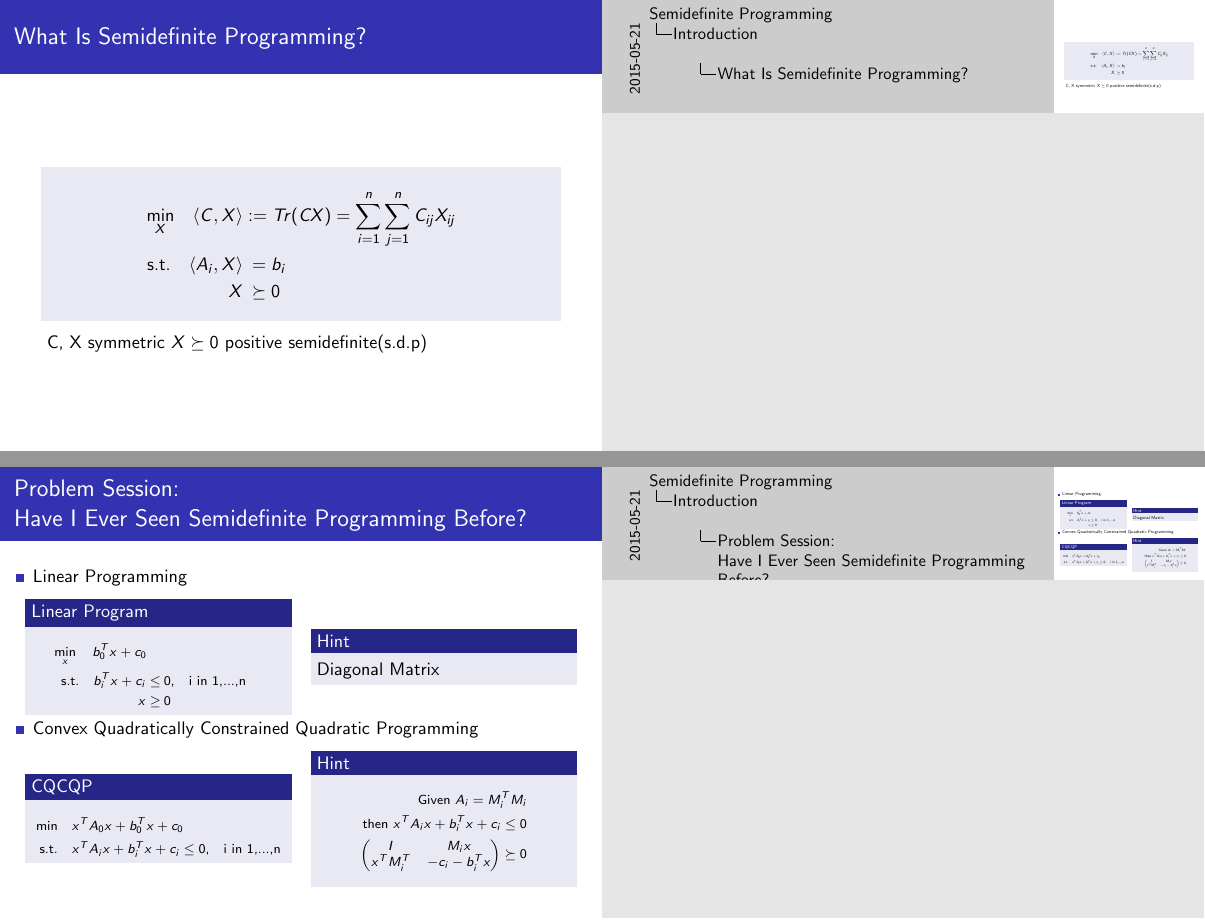
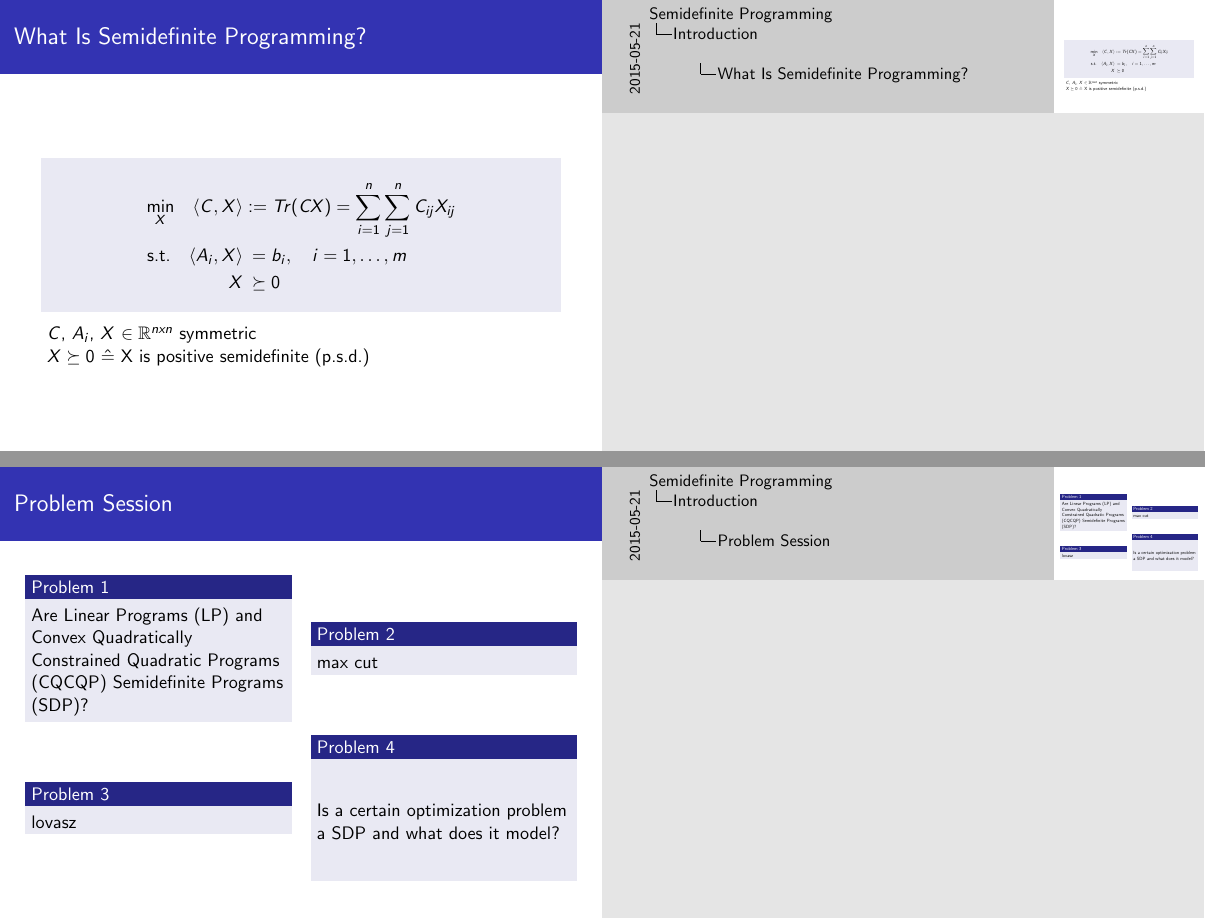
Before and after one commit to heidekrueger/SemidefiniteSeminar, LaTeX slides (Seminar.tex): pages 3 and 6 of 27, joined at a grey line. Compiled offline with pdfLaTeX.

Commit message:
Slides Update

```diff
--- a/Seminar.tex
+++ b/Seminar.tex
@@ -38,12 +38,12 @@
 		\begin{equation*}
 		\begin{aligned}
 		\min_X \quad\langle C,X \rangle &:= Tr(CX)=\sum_{i=1}^{n}\sum_{j=1}^{n}C_{ij}X_{ij}\\
-		\text{s.t.}\quad\langle A_i,X\rangle&\:= b_i\\
+		\text{s.t.}\quad\langle A_i,X\rangle&\:= b_i,\quad i=1,\dots,m\\
 		X&\:\succeq 0
 		\end{aligned}
 		\end{equation*}
 	\end{block}
-	C, X symmetric $X \succeq 0$ positive semidefinite(s.d.p)
+	$C$, $A_i$, $X$ $\in \mathbb{R}^{nxn}$ symmetric \newline $X \succeq 0$ $\hat{=}$ X is positive semidefinite (p.s.d.)
 	\end{frame}
 	\begin{frame}
 		\frametitle{An Easy Example}
@@ -75,7 +75,34 @@
 		\end{block}
 	\end{frame}
 	\begin{frame}
-		\frametitle{Problem Session: \newline Have I Ever Seen Semidefinite Programming Before?}
+		\frametitle{Problem Session}
+		\begin{columns}
+			\begin{column}{0.5\textwidth}
+				\begin{block}{Problem 1}
+					Are Linear Programs (LP) and Convex Quadratically Constrained Quadratic Programs (CQCQP) Semidefinite Programs (SDP)?
+				\end{block}
+			\end{column}
+			\begin{column}{0.5\textwidth}
+				\begin{block}{Problem 2}
+					max cut
+				\end{block}
+			\end{column}
+		\end{columns}
+		\begin{columns}
+			\begin{column}{0.5\textwidth}
+				\begin{block}{Problem 3}
+					lovasz
+				\end{block}
+			\end{column}
+			\begin{column}{0.5\textwidth}
+				\begin{block}{Problem 4}
+					\vspace{4.4ex} Is a certain optimization problem a SDP and what does it model?\vspace{4.5ex}
+				\end{block}
+			\end{column}
+		\end{columns}
+	\end{frame}
+	\begin{frame}
+		\frametitle{Problem 1: \newline Have I Ever Seen Semidefinite Programming Before?}
 		\begin{itemize}[leftmargin=-0.3cm]
 		\item Linear Programming\\
 		\begin{columns}
@@ -157 +172,0 @@
-		\frametitle{Problem Session: \newline Lovasz}
```
Also changed, not shown: Seminar.tex (43 more changed lines).
